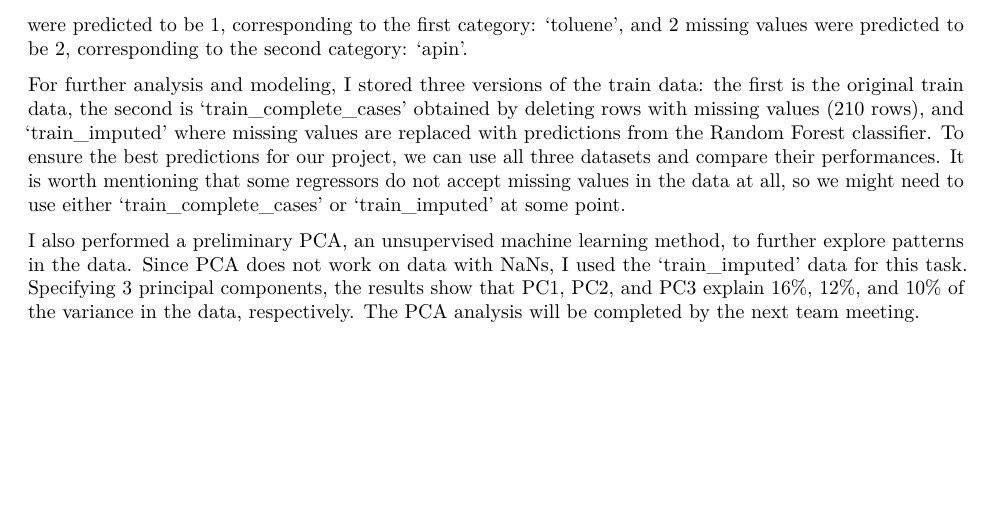
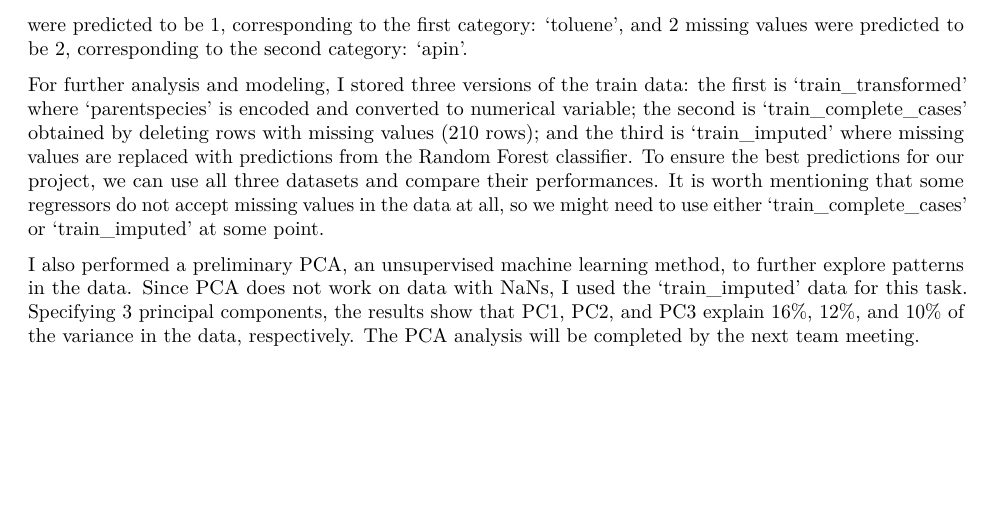
Before and after one commit to Hanieh2022/MachineLearningProject, an R Markdown document (src/exploratory_data_analysis.Rmd): part of page 10 of 10, cut so that both start at the same text. Rendered offline with R 4.5, knitr and Pandoc, then LaTeX, with nearby package versions; some code elsewhere in the file could not run offline.

Commit message:
Explain train_transformed data in the summary

```diff
--- a/src/exploratory_data_analysis.Rmd
+++ b/src/exploratory_data_analysis.Rmd
@@ -188,6 +188,6 @@ I examined the correlation between variables using a correlation matrix. Focusin
 
 Regarding missing values, 210 NaNs are observed in the dataset, all within 'parentspecies'. There are various approaches to handle missingness, including keeping them, deleting them, imputing them with the variable's mean or mode, or estimating them using predictive modeling. Before deciding on an approach, I checked the correlation between the target variable and 'parentspecies' to see if 'parentspecies' is an important variable for our project. The correlation score is 0.006, indicating that 'parentspecies' is not an influential feature. Despite this, I used a Random Forest Classifier to predict the NaN values. As a result, 208 missing values were predicted to be 1, corresponding to the first category: 'toluene', and 2 missing values were predicted to be 2, corresponding to the second category: 'apin'.
 
-For further analysis and modeling, I stored three versions of the train data: the first is the original train data, the second is 'train_complete_cases' obtained by deleting rows with missing values (210 rows), and 'train_imputed' where missing values are replaced with predictions from the Random Forest classifier. To ensure the best predictions for our project, we can use all three datasets and compare their performances. It is worth mentioning that some regressors do not accept missing values in the data at all, so we might need to use either 'train_complete_cases' or 'train_imputed' at some point.
+For further analysis and modeling, I stored three versions of the train data: the first is 'train_transformed' where 'parentspecies' is encoded and converted to numerical variable; the second is 'train_complete_cases' obtained by deleting rows with missing values (210 rows); and the third is 'train_imputed' where missing values are replaced with predictions from the Random Forest classifier. To ensure the best predictions for our project, we can use all three datasets and compare their performances. It is worth mentioning that some regressors do not accept missing values in the data at all, so we might need to use either 'train_complete_cases' or 'train_imputed' at some point.
 
 I also performed a preliminary PCA, an unsupervised machine learning method, to further explore patterns in the data. Since PCA does not work on data with NaNs, I used the 'train_imputed' data for this task. Specifying 3 principal components, the results show that PC1, PC2, and PC3 explain 16%, 12%, and 10% of the variance in the data, respectively. The PCA analysis will be completed by the next team meeting.
```
